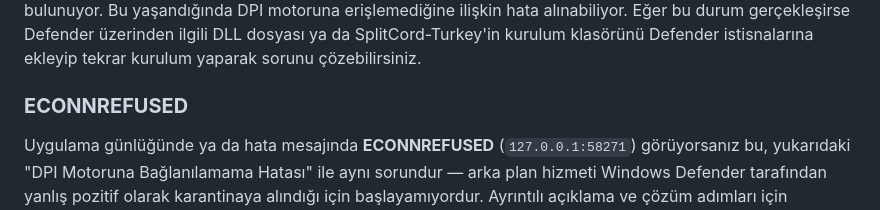
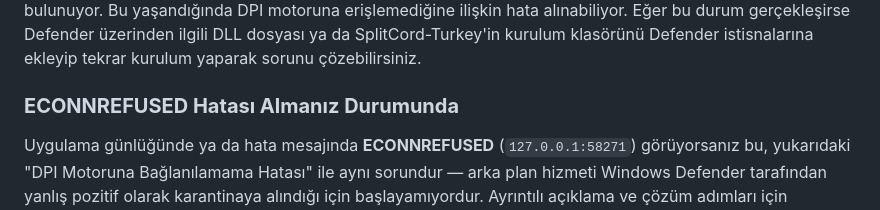
Before and after one commit to cagritaskn/SplitCord-Turkey, a Markdown page: README.md, the part around the change. Rendered like a GitHub page.

Commit message:
Update README.md with ECONNREFUSED error details

```diff
--- a/README.md
+++ b/README.md
@@ -63,7 +63,7 @@ SplitCord-Turkey, Chromium tabanlı bir Discord sunduğu için tam ekran uygulam
 ### **DPI Motoruna Bağlanılamama Hatası Aldığınızda**
 **SplitCordDpiService.dll** dosyası her güncellendiğinde yeni bir hash'e sahip olduğundan Microsoft Defender'ın makine öğrenmesine bağlı zararlı yazlım tespitinde hatalı olarak flaglenebiliyor. Bu durumun yaşanmaması adına her release'ten sonra Microsoft'a dosya örneği ve inceleme talebi gönderiliyor ve kabul ediliyor ancak bu manuel bir işlem olduğundan gözden kaçtığında DLL dosyasının Defender tarafından silinmesi ihtimali bulunuyor. Bu yaşandığında DPI motoruna erişlemediğine ilişkin hata alınabiliyor. Eğer bu durum gerçekleşirse Defender üzerinden ilgili DLL dosyası ya da SplitCord-Turkey'in kurulum klasörünü Defender istisnalarına ekleyip tekrar kurulum yaparak sorunu çözebilirsiniz.
 
-### **ECONNREFUSED**
+### **ECONNREFUSED Hatası Almanız Durumunda**
 Uygulama günlüğünde ya da hata mesajında **ECONNREFUSED** (`127.0.0.1:58271`) görüyorsanız bu, yukarıdaki "DPI Motoruna Bağlanılamama Hatası" ile aynı sorundur — arka plan hizmeti Windows Defender tarafından yanlış pozitif olarak karantinaya alındığı için başlayamıyordur. Ayrıntılı açıklama ve çözüm adımları için [ANTIVIRUS.md](https://github.com/cagritaskn/SplitCord-Turkey/blob/main/resources/ANTIVIRUS.md) sayfasına bakın.
 
 ### **Sesli Görüşmeye Bağlantı Sorunu Yaşadığınızda**
```
